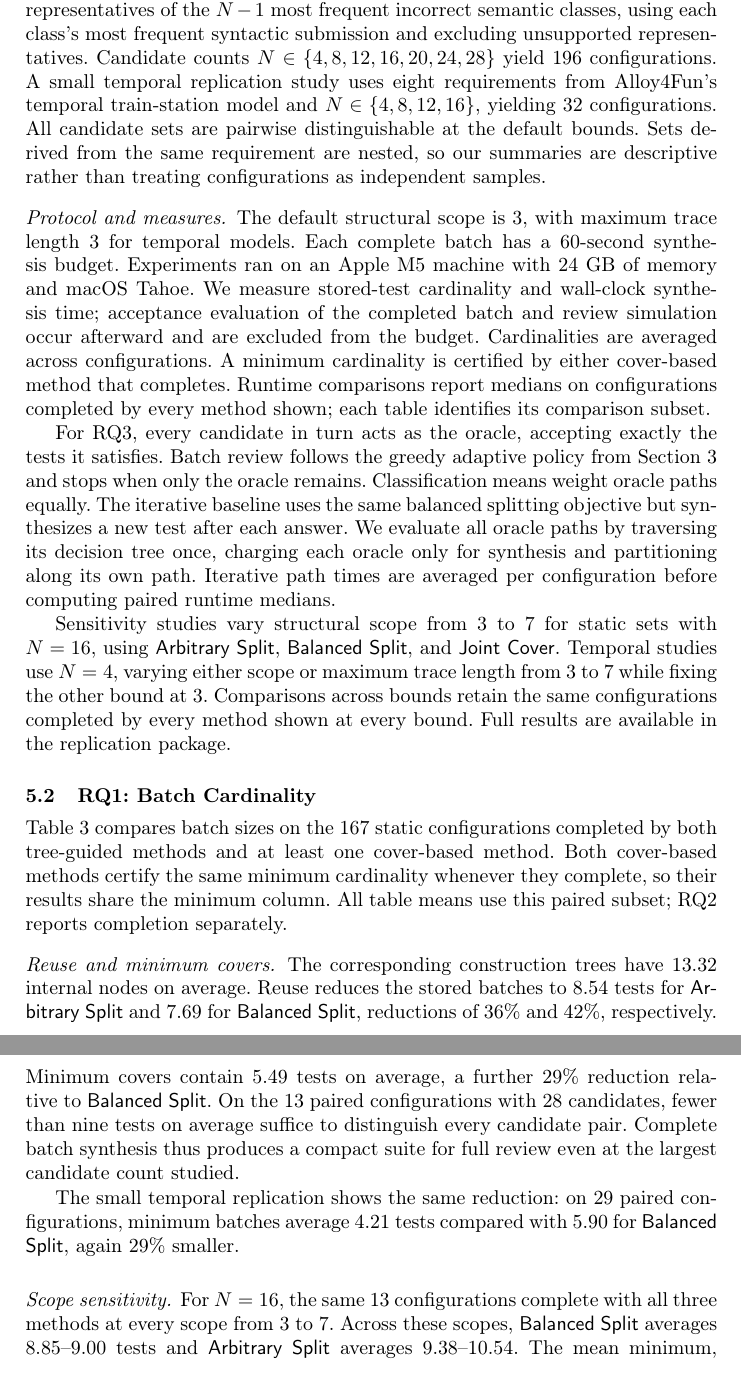
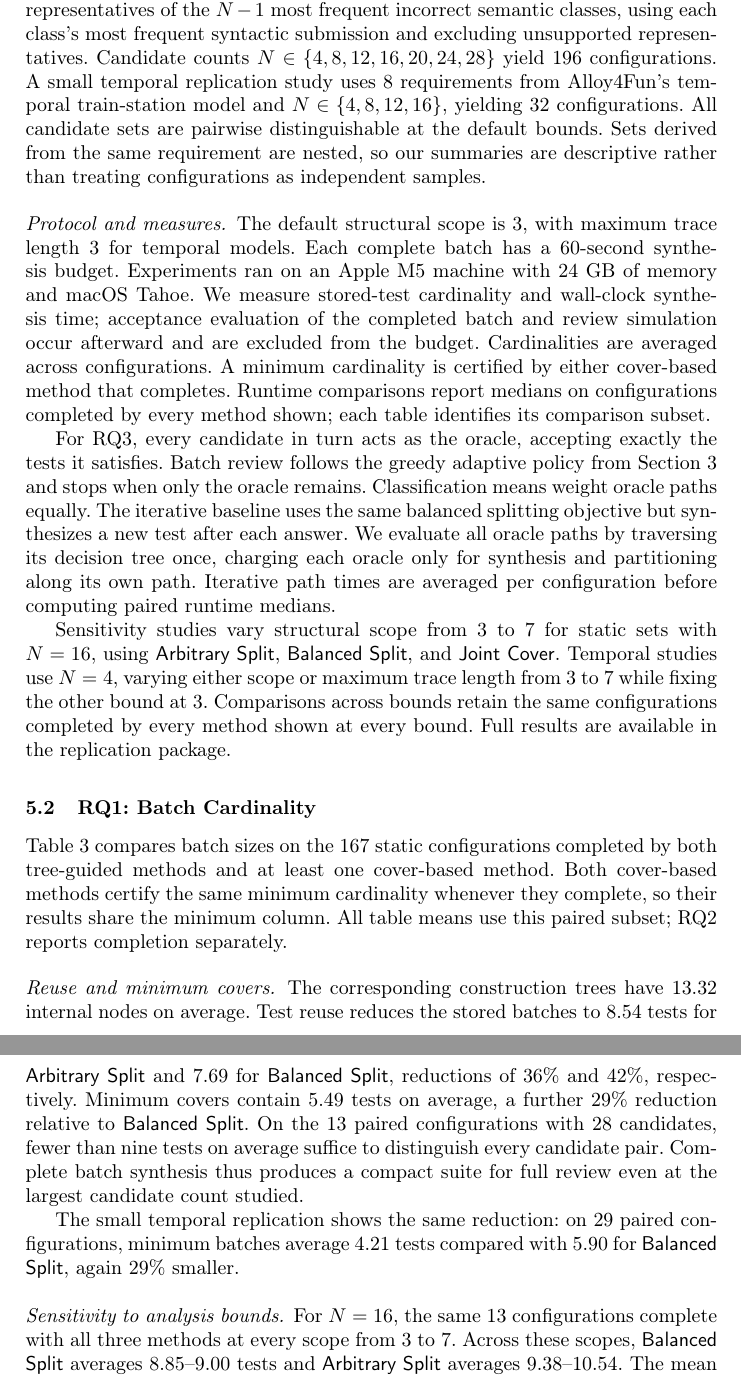
Before and after one commit to haslab/Specification-Narrowing, a LaTeX paper (paper/paper.tex): two parts of pages 13 and 14 of 21, joined at a grey line, cut so that both start at the same text. Compiled offline with pdfLaTeX.

Commit message:
small changes eval

```diff
--- a/paper/paper.tex
+++ b/paper/paper.tex
@@ -744,7 +744,7 @@ each requirement, we select the instructor's oracle and representatives of the
 $N-1$ most frequent incorrect semantic classes, using each class's most
 frequent syntactic submission and excluding unsupported representatives.
 Candidate counts $N\in\{4,8,12,16,20,24,28\}$ yield 196 configurations. A small
-temporal replication study uses eight requirements from Alloy4Fun's temporal
+temporal replication study uses 8 requirements from Alloy4Fun's temporal
 train-station model and $N\in\{4,8,12,16\}$, yielding 32 configurations. All
 candidate sets are pairwise distinguishable at the default bounds. Sets
 derived from the same requirement are nested, so our summaries are descriptive
@@ -816,7 +816,7 @@ All & 167 & 13.32 & 8.54 & 7.69 & 5.49 \\
 
 \paragraph{Reuse and minimum covers.}
 The corresponding construction trees have 13.32 internal nodes on average.
-Reuse reduces the stored batches to 8.54 tests for \arbitrarysplit{} and
+Test reuse reduces the stored batches to 8.54 tests for \arbitrarysplit{} and
 7.69 for \balancedsplit{}, reductions of 36\% and 42\%, respectively.
 Minimum covers contain 5.49 tests on average, a further 29\% reduction
 relative to \balancedsplit{}. On the 13 paired configurations with 28
@@ -828,7 +828,7 @@ The small temporal replication shows the same reduction: on 29 paired
 configurations, minimum batches average 4.21 tests compared with 5.90 for
 \balancedsplit{}, again 29\% smaller.
 
-\paragraph{Scope sensitivity.}
+\paragraph{Sensitivity to analysis bounds.}
 For $N=16$, the same 13 configurations complete with all three methods at
 every scope from~3 to~7. Across these scopes, \balancedsplit{} averages
 8.85--9.00 tests and \arbitrarysplit{} averages 9.38--10.54. The mean minimum,
```
Also changed, not shown: paper/paper.tex (2 more changed lines).
